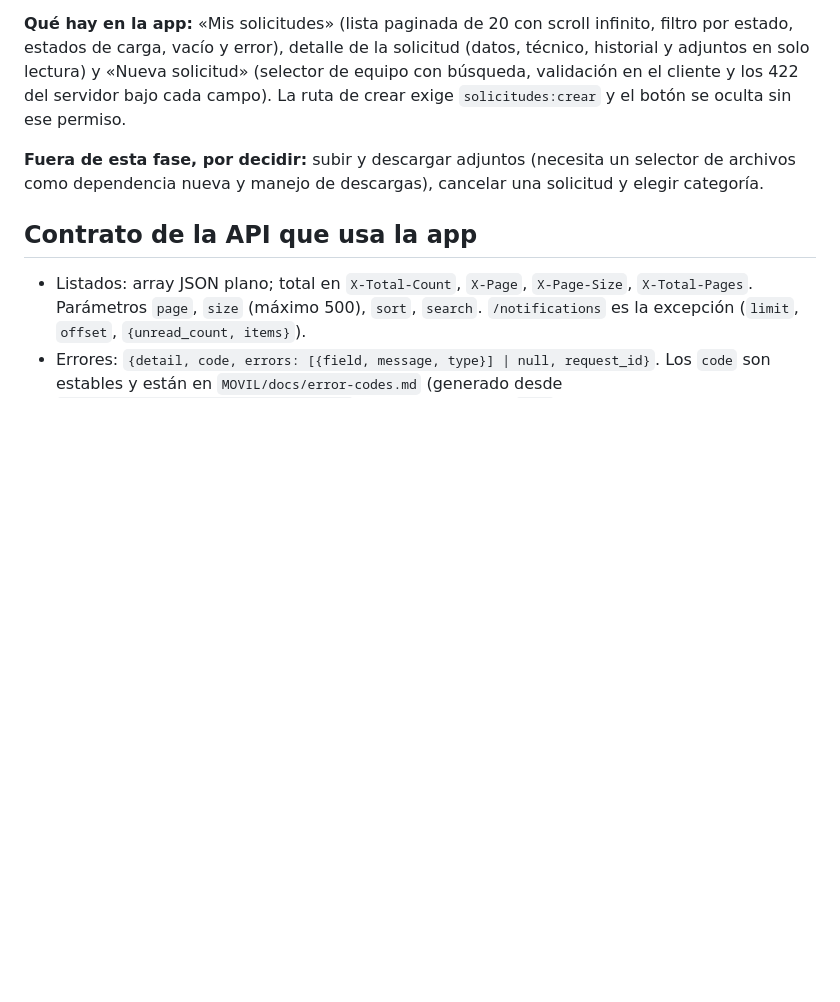
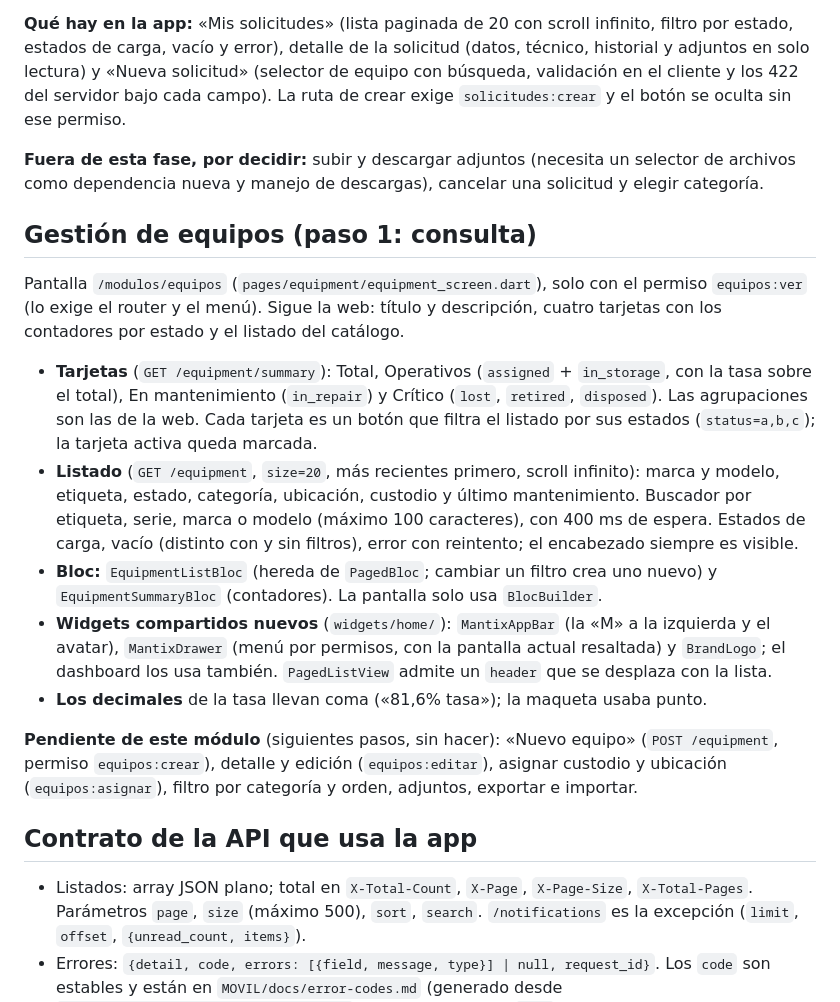
Before and after one commit to suleysuarez/MANTIX, a Markdown page: docs/flutter-plan.md, the part around the change. GitHub-like rendering; blank space fills up the shorter version.

Commit message:
docs: document the equipment management screen

```diff
--- a/docs/flutter-plan.md
+++ b/docs/flutter-plan.md
@@ -225,6 +225,18 @@ Verificación previa de la Fase 4 (hecha): ver «Resultado de la Fase 4».
 
 **Fuera de esta fase, por decidir:** subir y descargar adjuntos (necesita un selector de archivos como dependencia nueva y manejo de descargas), cancelar una solicitud y elegir categoría.
 
+## Gestión de equipos (paso 1: consulta)
+
+Pantalla `/modulos/equipos` (`pages/equipment/equipment_screen.dart`), solo con el permiso `equipos:ver` (lo exige el router y el menú). Sigue la web: título y descripción, cuatro tarjetas con los contadores por estado y el listado del catálogo.
+
+- **Tarjetas** (`GET /equipment/summary`): Total, Operativos (`assigned` + `in_storage`, con la tasa sobre el total), En mantenimiento (`in_repair`) y Crítico (`lost`, `retired`, `disposed`). Las agrupaciones son las de la web. Cada tarjeta es un botón que filtra el listado por sus estados (`status=a,b,c`); la tarjeta activa queda marcada.
+- **Listado** (`GET /equipment`, `size=20`, más recientes primero, scroll infinito): marca y modelo, etiqueta, estado, categoría, ubicación, custodio y último mantenimiento. Buscador por etiqueta, serie, marca o modelo (máximo 100 caracteres), con 400 ms de espera. Estados de carga, vacío (distinto con y sin filtros), error con reintento; el encabezado siempre es visible.
+- **Bloc:** `EquipmentListBloc` (hereda de `PagedBloc`; cambiar un filtro crea uno nuevo) y `EquipmentSummaryBloc` (contadores). La pantalla solo usa `BlocBuilder`.
+- **Widgets compartidos nuevos** (`widgets/home/`): `MantixAppBar` (la «M» a la izquierda y el avatar), `MantixDrawer` (menú por permisos, con la pantalla actual resaltada) y `BrandLogo`; el dashboard los usa también. `PagedListView` admite un `header` que se desplaza con la lista.
+- **Los decimales** de la tasa llevan coma («81,6% tasa»); la maqueta usaba punto.
+
+**Pendiente de este módulo** (siguientes pasos, sin hacer): «Nuevo equipo» (`POST /equipment`, permiso `equipos:crear`), detalle y edición (`equipos:editar`), asignar custodio y ubicación (`equipos:asignar`), filtro por categoría y orden, adjuntos, exportar e importar.
+
 ## Contrato de la API que usa la app
 
 - Listados: array JSON plano; total en `X-Total-Count`, `X-Page`, `X-Page-Size`, `X-Total-Pages`. Parámetros `page`, `size` (máximo 500), `sort`, `search`. `/notifications` es la excepción (`limit`, `offset`, `{unread_count, items}`).
```
